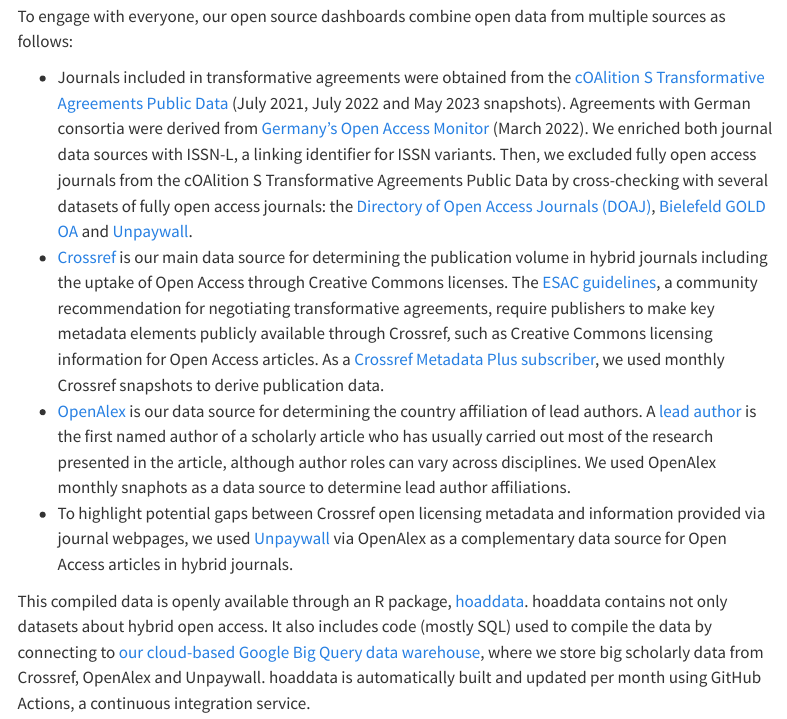
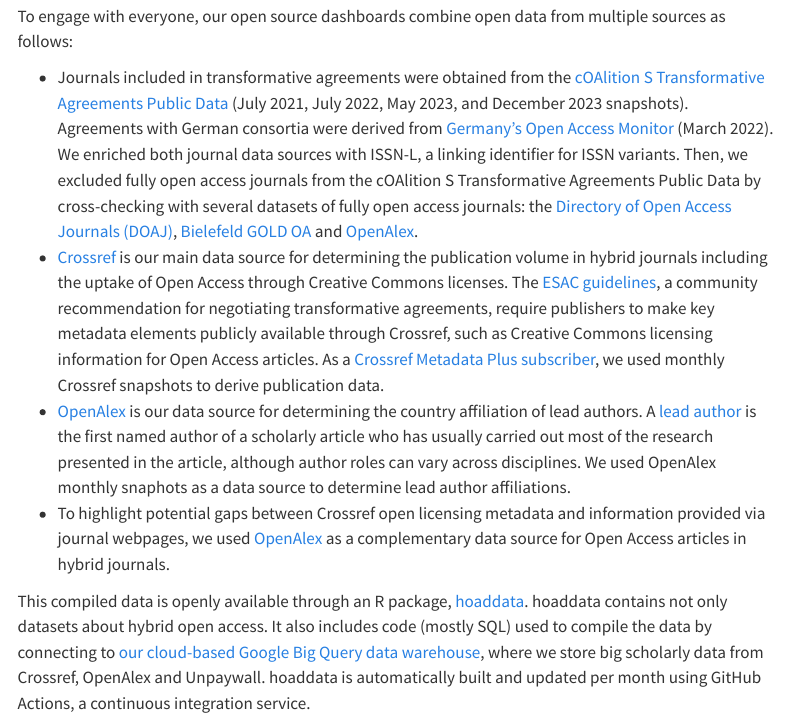
Before and after one commit to subugoe/hoaddash, a Quarto document (about.qmd): the page in a window 1100 px wide, from 630 px down. Rendered offline with R 4.5, knitr and Pandoc in place of Quarto, with nearby package versions; menus at the side of the page are left out.

Commit message:
Minor update docs

```diff
--- a/about.qmd
+++ b/about.qmd
@@ -26,10 +26,10 @@
 
 To engage with everyone, our open source dashboards combine open data from multiple sources as follows:
 
-- Journals included in transformative agreements were obtained from the [cOAlition S Transformative Agreements Public Data](https://journalcheckertool.org/transformative-agreements/) (July 2021, July 2022 and May 2023 snapshots). Agreements with German consortia were derived from [Germany's Open Access Monitor](https://doi.org/10.26165/JUELICH-DATA/VTQXLM) (March 2022). We enriched both journal data sources with ISSN-L, a linking identifier for ISSN variants. Then, we excluded fully open access journals from the cOAlition S Transformative Agreements Public Data by cross-checking with several datasets of fully open access journals: the [Directory of Open Access Journals (DOAJ)](https://doaj.org/), [Bielefeld GOLD OA](https://doi.org/10.4119/unibi/2961544) and [Unpaywall](https://unpaywall.org/).
+- Journals included in transformative agreements were obtained from the [cOAlition S Transformative Agreements Public Data](https://journalcheckertool.org/transformative-agreements/) (July 2021, July 2022, May 2023, and December 2023 snapshots). Agreements with German consortia were derived from [Germany's Open Access Monitor](https://doi.org/10.26165/JUELICH-DATA/VTQXLM) (March 2022). We enriched both journal data sources with ISSN-L, a linking identifier for ISSN variants. Then, we excluded fully open access journals from the cOAlition S Transformative Agreements Public Data by cross-checking with several datasets of fully open access journals: the [Directory of Open Access Journals (DOAJ)](https://doaj.org/), [Bielefeld GOLD OA](https://doi.org/10.4119/unibi/2961544) and [OpenAlex](https://openalex.org/).
 - [Crossref](https://www.crossref.org/) is our main data source for determining the publication volume in hybrid journals including the uptake of Open Access through Creative Commons licenses. The [ESAC guidelines](https://esac-initiative.org/about/transformative-agreements/reference-guide/), a community recommendation for negotiating transformative agreements, require publishers to make key metadata elements publicly available through Crossref, such as Creative Commons licensing information for Open Access articles. As a [Crossref Metadata Plus subscriber](https://www.crossref.org/services/metadata-retrieval/metadata-plus/), we used monthly Crossref snapshots to derive publication data.
 - [OpenAlex](https://openalex.org/) is our data source for determining the country affiliation of lead authors. A [lead author](https://en.wikipedia.org/wiki/Lead_author) is the first named author of a scholarly article who has usually carried out most of the research presented in the article, although author roles can vary across disciplines. We used OpenAlex monthly snaphots as a data source to determine lead author affiliations.
-- To highlight potential gaps between Crossref open licensing metadata and information provided via journal webpages, we used [Unpaywall](https://unpaywall.org/) via OpenAlex as a complementary data source for Open Access articles in hybrid journals.
+- To highlight potential gaps between Crossref open licensing metadata and information provided via journal webpages, we used [OpenAlex](https://openalex.org/) as a complementary data source for Open Access articles in hybrid journals.
 
 This compiled data is openly available through an R package, [hoaddata](https://subugoe.github.io/hoaddata/). hoaddata contains not only datasets about hybrid open access. It also includes code (mostly SQL) used to compile the data by connecting to [our cloud-based Google Big Query data warehouse](https://subugoe.github.io/scholcomm_analytics/data.html), where we store big scholarly data from Crossref, OpenAlex and Unpaywall. hoaddata is automatically built and updated per month using GitHub Actions, a continuous integration service.
 
```
Also changed, not shown: 1 other file.
